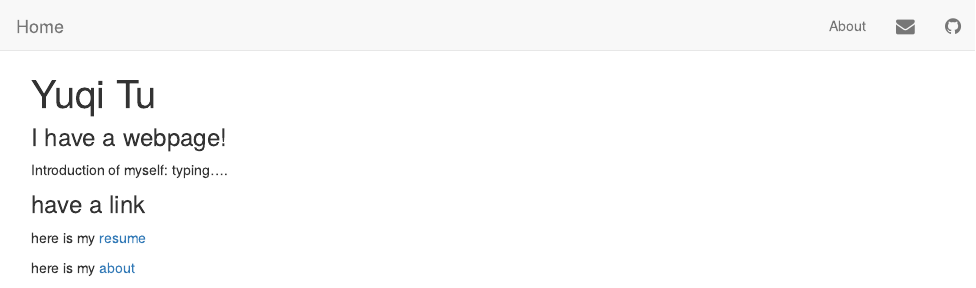
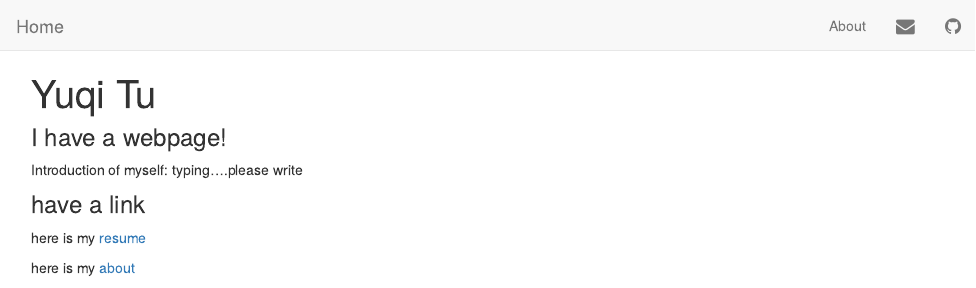
Before and after one commit to tuyuqi/YUQI_TU.github.io, an R Markdown document (index.Rmd): the page in a window 1100 px wide, from its top. The pictures show the output file index.html that the author committed with the source, opened offline; library style sheets and scripts come from the installed R packages.

Commit message:
testing for push 2

```diff
--- a/index.Rmd
+++ b/index.Rmd
@@ -4,7 +4,7 @@ title: "Yuqi Tu"
 
 ### I have a webpage!
 
-Introduction of myself: typing....
+Introduction of myself: typing....please write
 
 ### have a link
 
```
Also changed, not shown: index.html.
